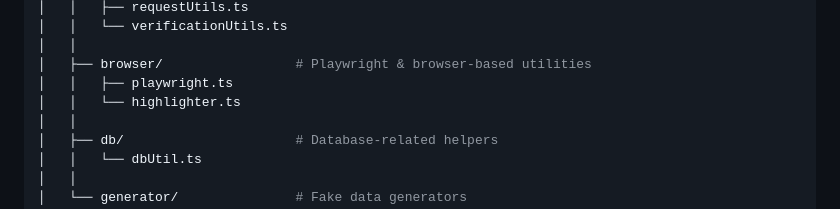
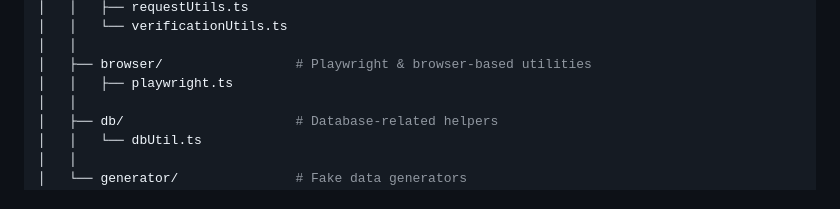
Before and after one commit to majay3574/Builtrix, a Markdown page: README.md, the part around the change. GitHub-like rendering.

```diff
--- a/README.md
+++ b/README.md
@@ -21,7 +21,6 @@ project-root/
 │   │
 │   ├── browser/                 # Playwright & browser-based utilities
 │   │   ├── playwright.ts
-│   │   └── highlighter.ts
 │   │
 │   ├── db/                      # Database-related helpers
 │   │   └── dbUtil.ts
```
